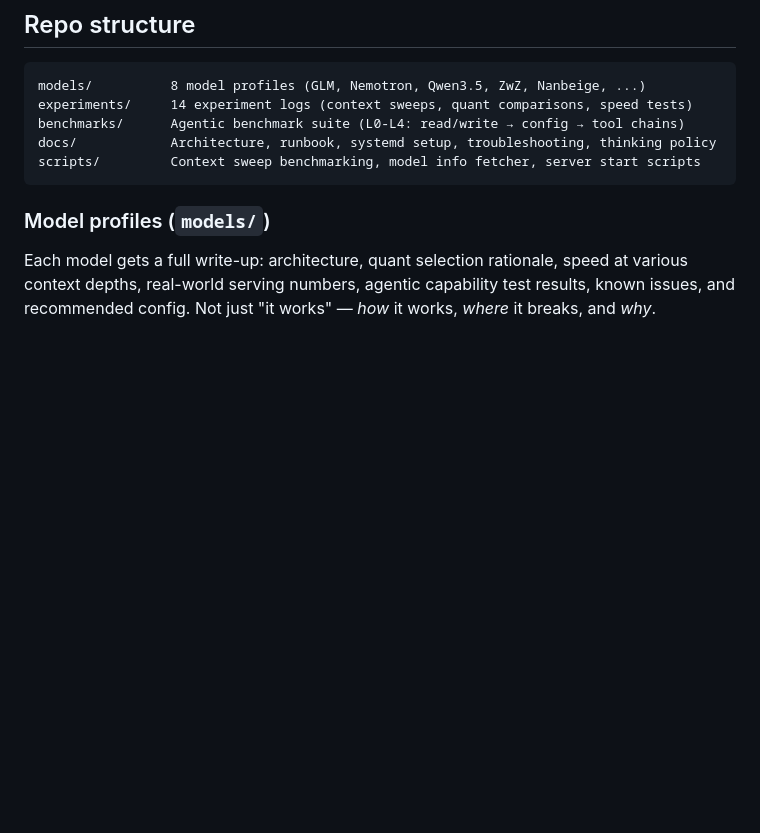
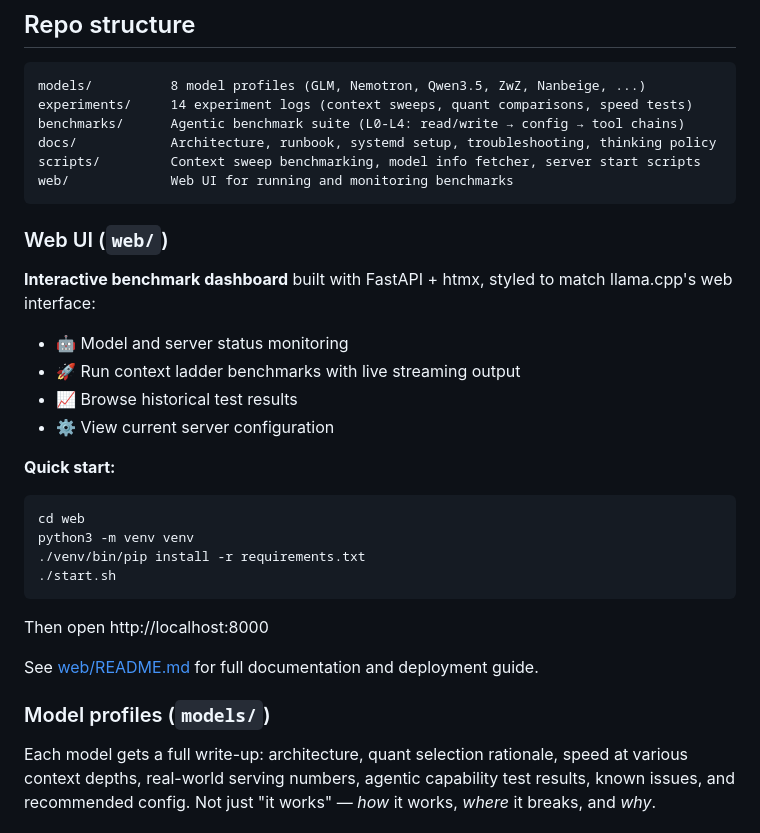
Before and after one commit to githabideri/llmlab, a Markdown page: README.md, the part around the change. Drawn GitHub-style; blank space fills up the shorter version.

Commit message:
Document web UI in main README

````diff
--- a/README.md
+++ b/README.md
@@ -68,7 +68,27 @@ experiments/     14 experiment logs (context sweeps, quant comparisons, speed te
 benchmarks/      Agentic benchmark suite (L0-L4: read/write → config → tool chains)
 docs/            Architecture, runbook, systemd setup, troubleshooting, thinking policy
 scripts/         Context sweep benchmarking, model info fetcher, server start scripts
+web/             Web UI for running and monitoring benchmarks
 ```
+
+### Web UI (`web/`)
+
+**Interactive benchmark dashboard** built with FastAPI + htmx, styled to match llama.cpp's web interface:
+- 🤖 Model and server status monitoring
+- 🚀 Run context ladder benchmarks with live streaming output
+- 📈 Browse historical test results
+- ⚙️ View current server configuration
+
+**Quick start:**
+```bash
+cd web
+python3 -m venv venv
+./venv/bin/pip install -r requirements.txt
+./start.sh
+```
+Then open http://localhost:8000
+
+See [web/README.md](web/README.md) for full documentation and deployment guide.
 
 ### Model profiles (`models/`)
 
````
